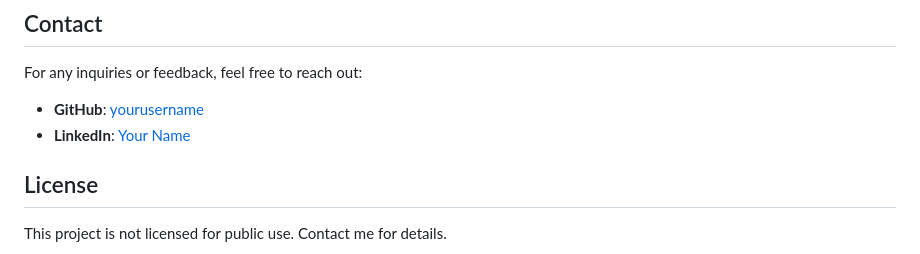
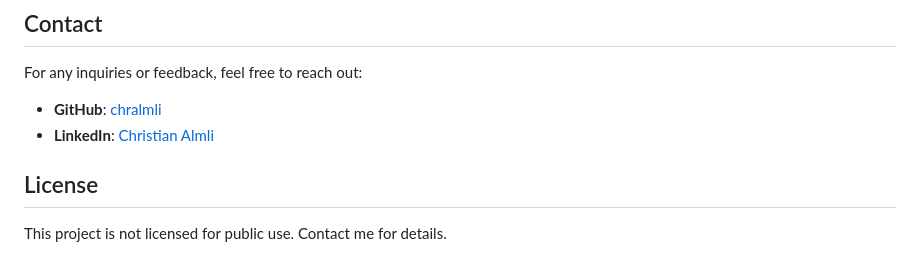
Before and after one commit to chralmli/gavel-glance-SP2, a Markdown page: README.md, the part around the change. Rendered like a GitHub page.

Commit message:
add username for github and linkedin in readme.md

```diff
--- a/README.md
+++ b/README.md
@@ -99,8 +99,8 @@ This project is deployed to Netlify and will automatically update upon successfu
 
 For any inquiries or feedback, feel free to reach out:
 
-- **GitHub**: [yourusername](https://github.com/chralmli)
-- **LinkedIn**: [Your Name](https://www.linkedin.com/in/christian-almli-4b82b8196/)
+- **GitHub**: [chralmli](https://github.com/chralmli)
+- **LinkedIn**: [Christian Almli](https://www.linkedin.com/in/christian-almli-4b82b8196/)
 
 ## License
 
```
